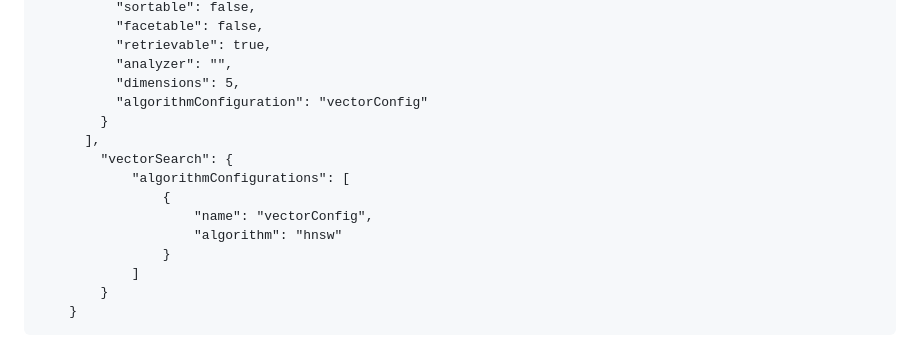
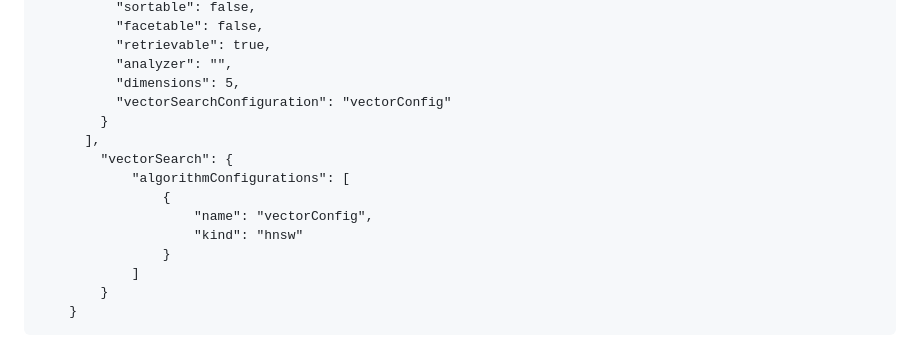
Before and after one commit to Azure/azure-search-vector-samples, a Markdown page: README.md, the part around the change. Drawn GitHub-style.

```diff
--- a/README.md
+++ b/README.md
@@ -48,14 +48,14 @@ POST https://{{YOUR-SEARCH-SERVICE-NAME}}.search.windows.net/indexes?api-version
           "retrievable": true,
           "analyzer": "",
           "dimensions": 5,
-          "algorithmConfiguration": "vectorConfig"
+          "vectorSearchConfiguration": "vectorConfig"
         }
       ],
         "vectorSearch": {
             "algorithmConfigurations": [
                 {
                     "name": "vectorConfig",
-                    "algorithm": "hnsw"
+                    "kind": "hnsw"
                 }
             ]
         }
```
